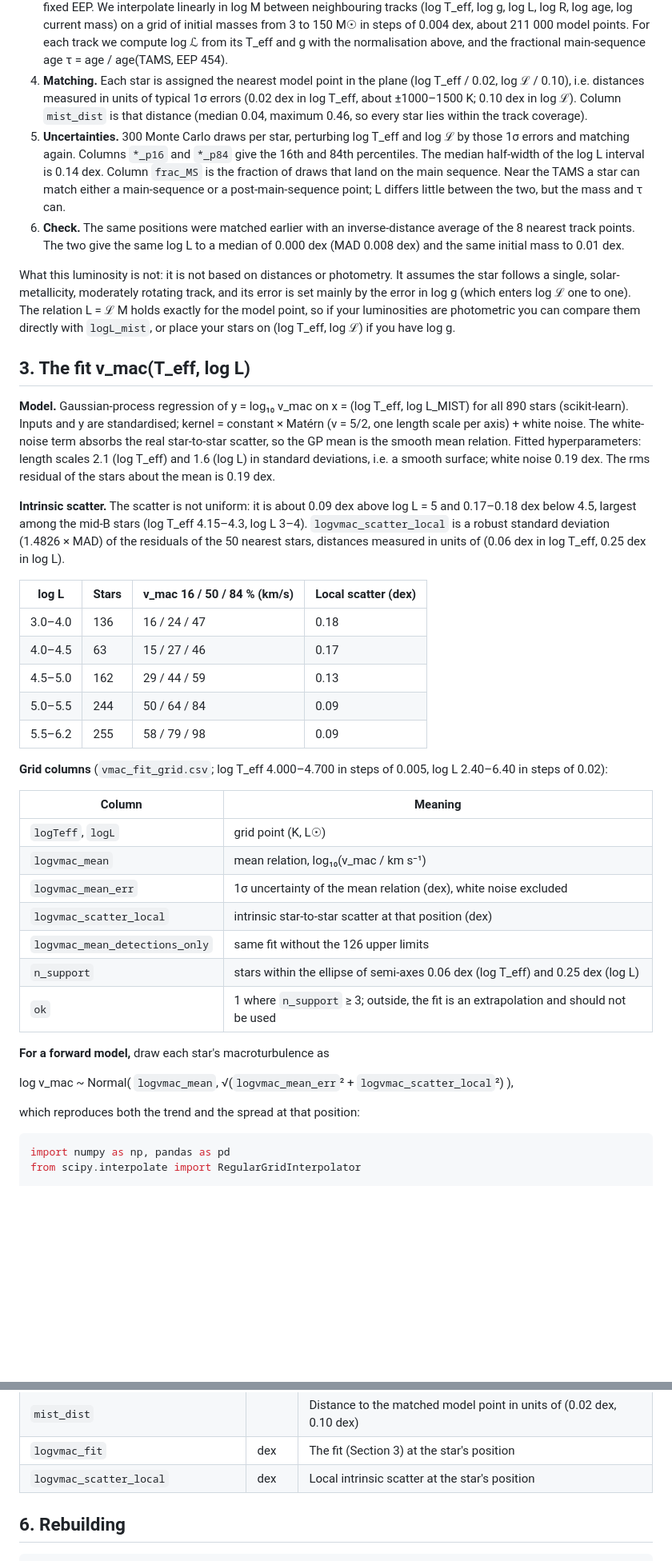
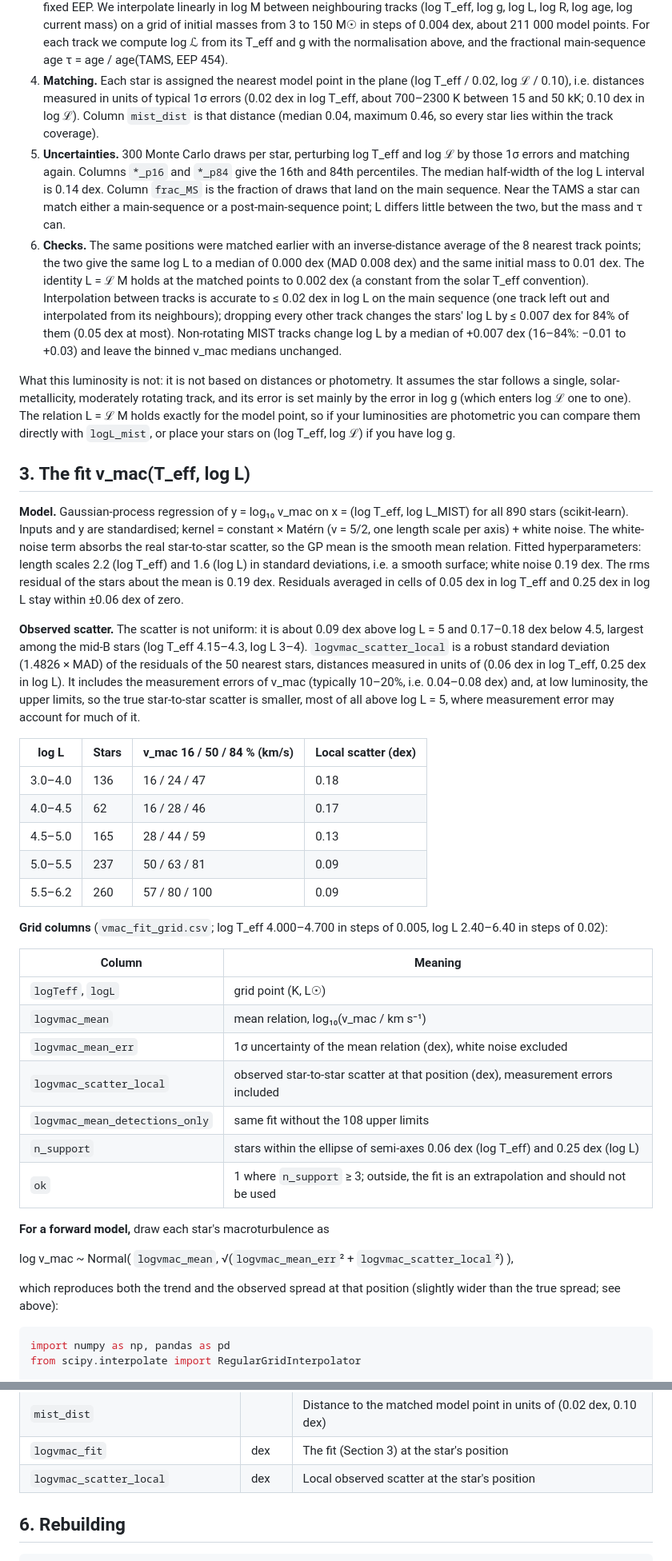
Before and after one commit to matteocantiello/ob-vsini-macroturbulence, a Markdown page: vmac_table/README.md, 2 parts joined by grey strips. Shown at 80% size. Rendered like a GitHub page; blank space fills up the shorter version.

````diff
--- a/vmac_table/README.md
+++ b/vmac_table/README.md
@@ -55,15 +68,21 @@ Each star's luminosity L, current mass, initial mass, radius and evolutionary st
    For each track we compute log ℒ from its T_eff and g with the normalisation above, and the fractional main-sequence
    age τ = age / age(TAMS, EEP 454).
 4. **Matching.** Each star is assigned the nearest model point in the plane (log T_eff / 0.02, log ℒ / 0.10), i.e.
-   distances measured in units of typical 1σ errors (0.02 dex in log T_eff, about ±1000–1500 K; 0.10 dex in log ℒ).
+   distances measured in units of typical 1σ errors (0.02 dex in log T_eff, about 700–2300 K between 15 and 50 kK;
+   0.10 dex in log ℒ).
    Column `mist_dist` is that distance (median 0.04, maximum 0.46, so every star lies within the track coverage).
 5. **Uncertainties.** 300 Monte Carlo draws per star, perturbing log T_eff and log ℒ by those 1σ errors and matching
    again. Columns `*_p16` and `*_p84` give the 16th and 84th percentiles. The median half-width of the log L
    interval is 0.14 dex. Column `frac_MS` is the fraction of draws that land on the main sequence. Near the TAMS a
    star can match either a main-sequence or a post-main-sequence point; L differs little between the two, but the
    mass and τ can.
-6. **Check.** The same positions were matched earlier with an inverse-distance average of the 8 nearest track points.
-   The two give the same log L to a median of 0.000 dex (MAD 0.008 dex) and the same initial mass to 0.01 dex.
+6. **Checks.** The same positions were matched earlier with an inverse-distance average of the 8 nearest track
+   points; the two give the same log L to a median of 0.000 dex (MAD 0.008 dex) and the same initial mass to 0.01 dex.
+   The identity L = ℒ M holds at the matched points to 0.002 dex (a constant from the solar T_eff convention).
+   Interpolation between tracks is accurate to ≤ 0.02 dex in log L on the main sequence (one track left out and
+   interpolated from its neighbours); dropping every other track changes the stars' log L by ≤ 0.007 dex for 84%
+   of them (0.05 dex at most). Non-rotating MIST tracks change log L by a median of +0.007 dex (16–84%: −0.01 to
+   +0.03) and leave the binned v_mac medians unchanged.
 
 What this luminosity is not: it is not based on distances or photometry. It assumes the star follows a single,
 solar-metallicity, moderately rotating track, and its error is set mainly by the error in log g (which enters log ℒ
@@ -75,21 +94,24 @@ compare them directly with `logL_mist`, or place your stars on (log T_eff, log
 **Model.** Gaussian-process regression of y = log₁₀ v_mac on x = (log T_eff, log L_MIST) for all 890 stars
 (scikit-learn). Inputs and y are standardised; kernel = constant × Matérn (ν = 5/2, one length scale per axis) + white
 noise. The white-noise term absorbs the real star-to-star scatter, so the GP mean is the smooth mean relation.
-Fitted hyperparameters: length scales 2.1 (log T_eff) and 1.6 (log L) in standard deviations, i.e. a smooth
-surface; white noise 0.19 dex. The rms residual of the stars about the mean is 0.19 dex.
+Fitted hyperparameters: length scales 2.2 (log T_eff) and 1.6 (log L) in standard deviations, i.e. a smooth
+surface; white noise 0.19 dex. The rms residual of the stars about the mean is 0.19 dex. Residuals averaged in cells
+of 0.05 dex in log T_eff and 0.25 dex in log L stay within ±0.06 dex of zero.
 
-**Intrinsic scatter.** The scatter is not uniform: it is about 0.09 dex above log L = 5 and 0.17–0.18 dex below 4.5,
+**Observed scatter.** The scatter is not uniform: it is about 0.09 dex above log L = 5 and 0.17–0.18 dex below 4.5,
 largest among the mid-B stars (log T_eff 4.15–4.3, log L 3–4). `logvmac_scatter_local` is a robust standard
 deviation (1.4826 × MAD) of the residuals of the 50 nearest stars, distances measured in units of (0.06 dex in
-log T_eff, 0.25 dex in log L).
+log T_eff, 0.25 dex in log L). It includes the measurement errors of v_mac (typically 10–20%, i.e. 0.04–0.08 dex)
+and, at low luminosity, the upper limits, so the true star-to-star scatter is smaller, most of all above
+log L = 5, where measurement error may account for much of it.
 
 | log L | Stars | v_mac 16 / 50 / 84 % (km/s) | Local scatter (dex) |
 |---|---|---|---|
 | 3.0–4.0 | 136 | 16 / 24 / 47 | 0.18 |
-| 4.0–4.5 | 63 | 15 / 27 / 46 | 0.17 |
-| 4.5–5.0 | 162 | 29 / 44 / 59 | 0.13 |
-| 5.0–5.5 | 244 | 50 / 64 / 84 | 0.09 |
-| 5.5–6.2 | 255 | 58 / 79 / 98 | 0.09 |
+| 4.0–4.5 | 62 | 16 / 28 / 46 | 0.17 |
+| 4.5–5.0 | 165 | 28 / 44 / 59 | 0.13 |
+| 5.0–5.5 | 237 | 50 / 63 / 81 | 0.09 |
+| 5.5–6.2 | 260 | 57 / 80 / 100 | 0.09 |
 
 **Grid columns** (`vmac_fit_grid.csv`; log T_eff 4.000–4.700 in steps of 0.005, log L 2.40–6.40 in steps of 0.02):
 
@@ -98,8 +120,8 @@ log T_eff, 0.25 dex in log L).
 | `logTeff`, `logL` | grid point (K, L☉) |
 | `logvmac_mean` | mean relation, log₁₀(v_mac / km s⁻¹) |
 | `logvmac_mean_err` | 1σ uncertainty of the mean relation (dex), white noise excluded |
-| `logvmac_scatter_local` | intrinsic star-to-star scatter at that position (dex) |
-| `logvmac_mean_detections_only` | same fit without the 126 upper limits |
+| `logvmac_scatter_local` | observed star-to-star scatter at that position (dex), measurement errors included |
+| `logvmac_mean_detections_only` | same fit without the 108 upper limits |
 | `n_support` | stars within the ellipse of semi-axes 0.06 dex (log T_eff) and 0.25 dex (log L) |
 | `ok` | 1 where `n_support` ≥ 3; outside, the fit is an extrapolation and should not be used |
 
@@ -107,7 +129,8 @@ log T_eff, 0.25 dex in log L).
 
 log v_mac ~ Normal( `logvmac_mean`, √(`logvmac_mean_err`² + `logvmac_scatter_local`²) ),
 
-which reproduces both the trend and the spread at that position:
+which reproduces both the trend and the observed spread at that position (slightly wider than the true spread; see
+above):
 
 ```python
 import numpy as np, pandas as pd
@@ -165,7 +188,7 @@ def draw_vmac(logTeff, logL, rng=np.random.default_rng()):
 | `frac_MS` | | Fraction of Monte Carlo draws on the main sequence |
 | `mist_dist` | | Distance to the matched model point in units of (0.02 dex, 0.10 dex) |
 | `logvmac_fit` | dex | The fit (Section 3) at the star's position |
-| `logvmac_scatter_local` | dex | Local intrinsic scatter at the star's position |
+| `logvmac_scatter_local` | dex | Local observed scatter at the star's position |
 
 ## 6. Rebuilding
 
````
Also changed, not shown: other parts of vmac_table/README.md (+34 -21 lines), README.md (+2 -1 lines), vmac_table/fig_vmac_table.png, 6 other files.
